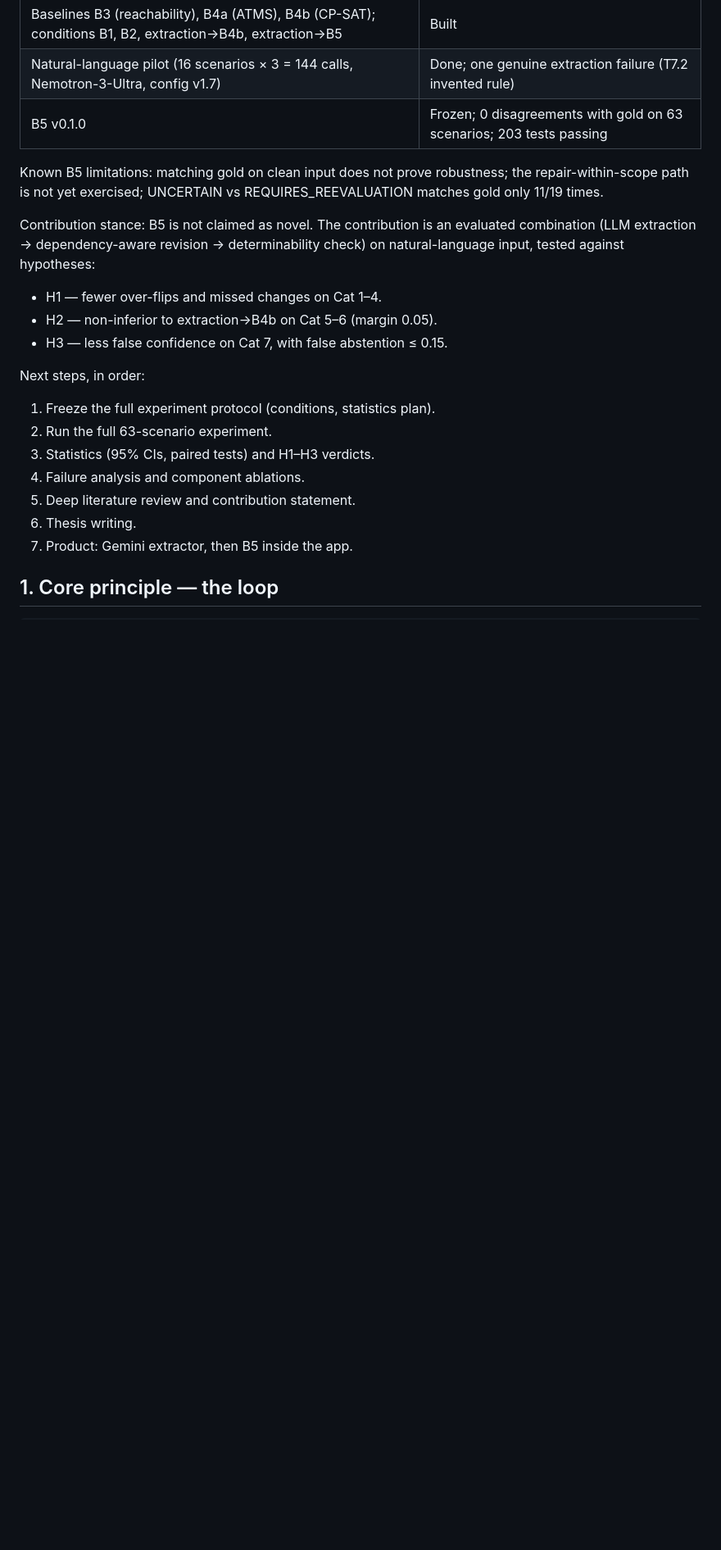
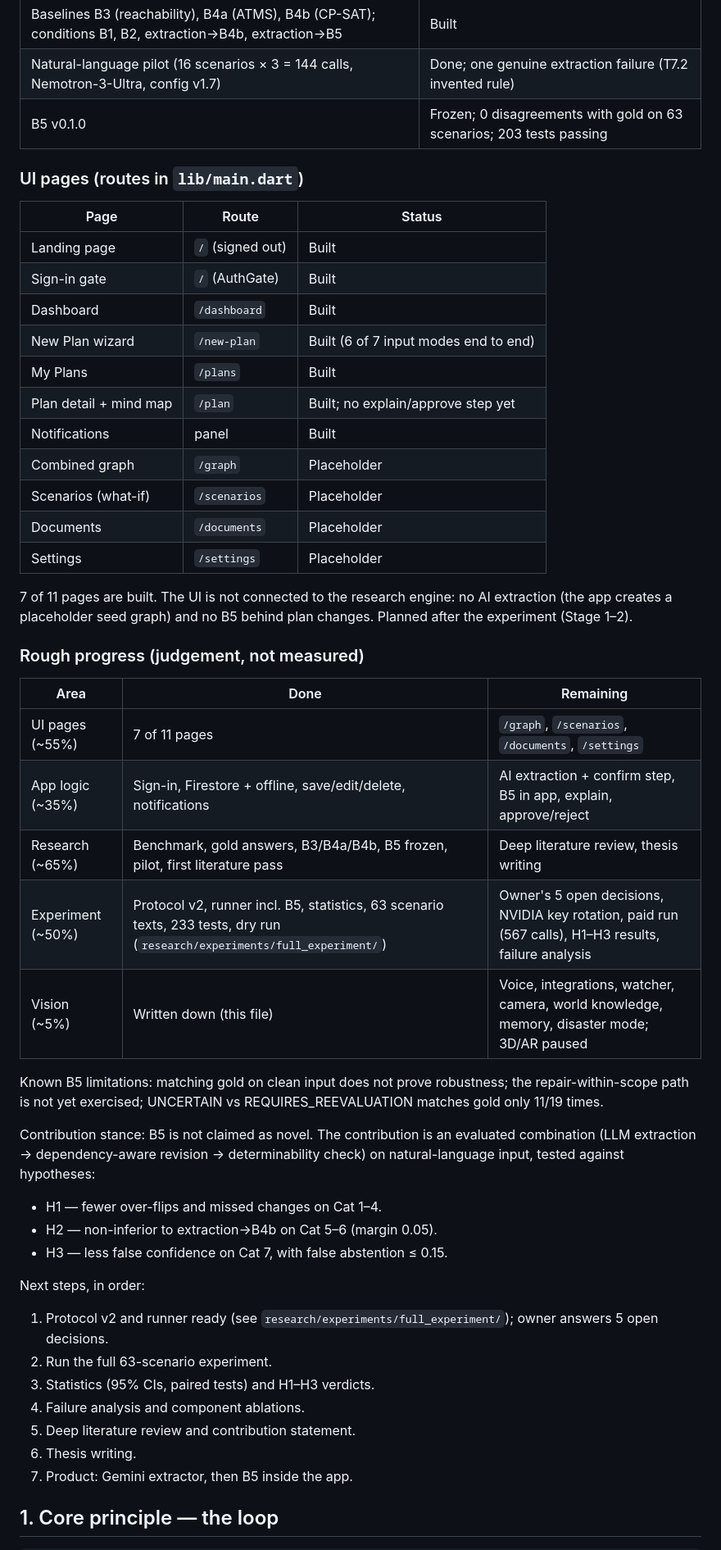
Before and after one commit to sundaramawasthi/reflica, a Markdown page: VISION.md, the part around the change. Shown at 82% size. GitHub-like rendering; blank space fills up the shorter version.

Commit message:
VISION.md: add UI page status and overall progress map

```diff
--- a/VISION.md
+++ b/VISION.md
@@ -19,6 +19,36 @@ Stage: working prototype + research validation. Details live in `PROGRESS.md`.
 | Natural-language pilot (16 scenarios × 3 = 144 calls, Nemotron-3-Ultra, config v1.7) | Done; one genuine extraction failure (T7.2 invented rule) |
 | B5 v0.1.0 | Frozen; 0 disagreements with gold on 63 scenarios; 203 tests passing |
 
+### UI pages (routes in `lib/main.dart`)
+
+| Page | Route | Status |
+|---|---|---|
+| Landing page | `/` (signed out) | Built |
+| Sign-in gate | `/` (AuthGate) | Built |
+| Dashboard | `/dashboard` | Built |
+| New Plan wizard | `/new-plan` | Built (6 of 7 input modes end to end) |
+| My Plans | `/plans` | Built |
+| Plan detail + mind map | `/plan` | Built; no explain/approve step yet |
+| Notifications | panel | Built |
+| Combined graph | `/graph` | Placeholder |
+| Scenarios (what-if) | `/scenarios` | Placeholder |
+| Documents | `/documents` | Placeholder |
+| Settings | `/settings` | Placeholder |
+
+7 of 11 pages are built. The UI is not connected to the research engine:
+no AI extraction (the app creates a placeholder seed graph) and no B5 behind
+plan changes. Planned after the experiment (Stage 1–2).
+
+### Rough progress (judgement, not measured)
+
+| Area | Done | Remaining |
+|---|---|---|
+| UI pages (~55%) | 7 of 11 pages | `/graph`, `/scenarios`, `/documents`, `/settings` |
+| App logic (~35%) | Sign-in, Firestore + offline, save/edit/delete, notifications | AI extraction + confirm step, B5 in app, explain, approve/reject |
+| Research (~65%) | Benchmark, gold answers, B3/B4a/B4b, B5 frozen, pilot, first literature pass | Deep literature review, thesis writing |
+| Experiment (~50%) | Protocol v2, runner incl. B5, statistics, 63 scenario texts, 233 tests, dry run (`research/experiments/full_experiment/`) | Owner's 5 open decisions, NVIDIA key rotation, paid run (567 calls), H1–H3 results, failure analysis |
+| Vision (~5%) | Written down (this file) | Voice, integrations, watcher, camera, world knowledge, memory, disaster mode; 3D/AR paused |
+
 Known B5 limitations: matching gold on clean input does not prove robustness;
 the repair-within-scope path is not yet exercised; UNCERTAIN vs
 REQUIRES_REEVALUATION matches gold only 11/19 times.
@@ -33,7 +63,7 @@ determinability check) on natural-language input, tested against hypotheses:
 
 Next steps, in order:
 
-1. Freeze the full experiment protocol (conditions, statistics plan).
+1. Protocol v2 and runner ready (see `research/experiments/full_experiment/`); owner answers 5 open decisions.
 2. Run the full 63-scenario experiment.
 3. Statistics (95% CIs, paired tests) and H1–H3 verdicts.
 4. Failure analysis and component ablations.
```
